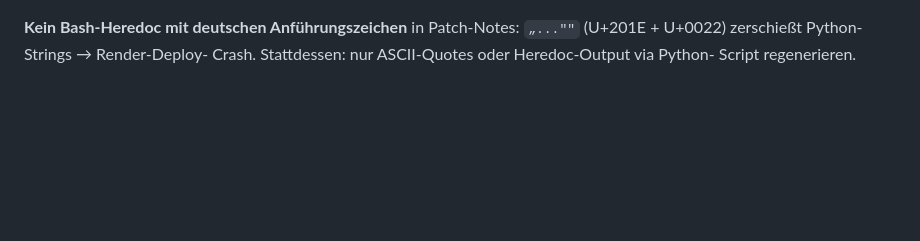
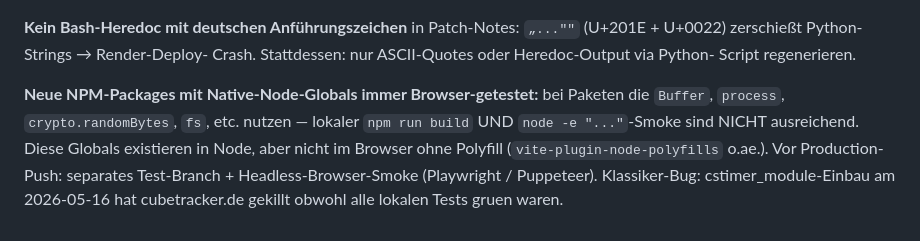
Before and after one commit to fischehaus/cubetracker, a Markdown page: CLAUDE.md, the part around the change. Rendered like a GitHub page; blank space fills up the shorter version.

```diff
--- a/CLAUDE.md
+++ b/CLAUDE.md
@@ -215,3 +215,12 @@ Wird im `/abschluss`-Check explizit kontrolliert.
 `„...""` (U+201E + U+0022) zerschießt Python-Strings → Render-Deploy-
 Crash. Stattdessen: nur ASCII-Quotes oder Heredoc-Output via Python-
 Script regenerieren.
+
+**Neue NPM-Packages mit Native-Node-Globals immer Browser-getestet:**
+bei Paketen die `Buffer`, `process`, `crypto.randomBytes`, `fs`, etc.
+nutzen — lokaler `npm run build` UND `node -e "..."`-Smoke sind NICHT
+ausreichend. Diese Globals existieren in Node, aber nicht im Browser
+ohne Polyfill (`vite-plugin-node-polyfills` o.ae.). Vor Production-
+Push: separates Test-Branch + Headless-Browser-Smoke (Playwright /
+Puppeteer). Klassiker-Bug: cstimer_module-Einbau am 2026-05-16 hat
+cubetracker.de gekillt obwohl alle lokalen Tests gruen waren.
```
Also changed, not shown: NEXT_SESSION.md (+12 -3 lines).
